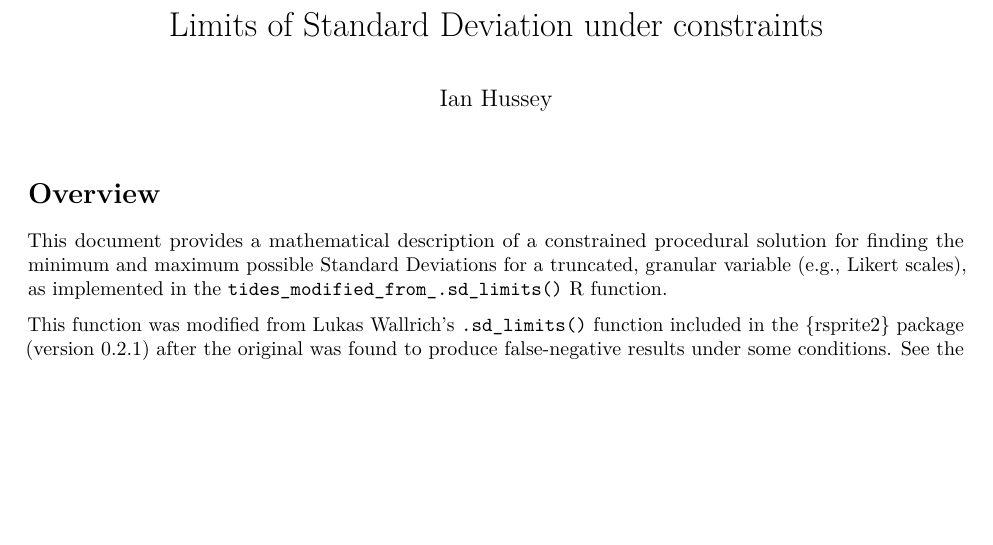
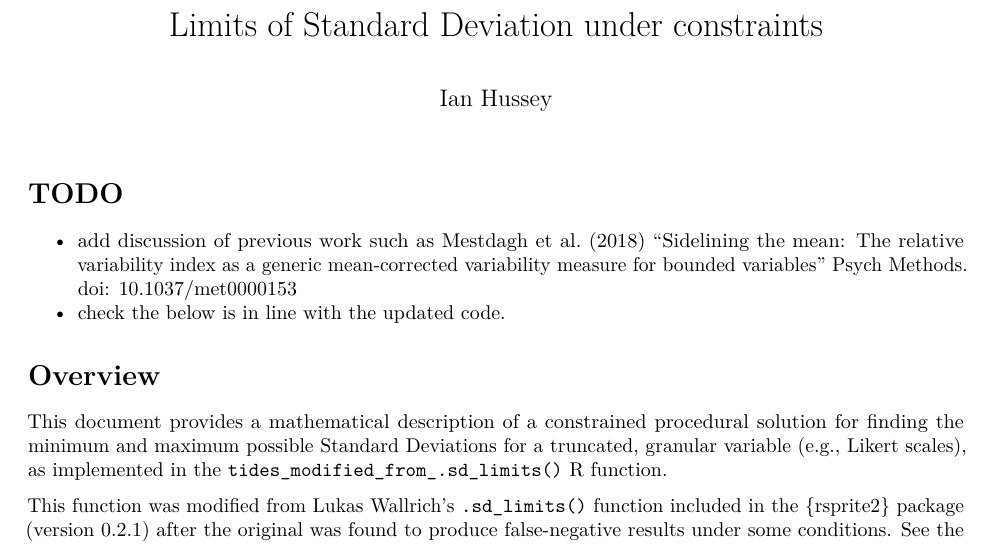
Before and after one commit to ianhussey/tides, an R Markdown document (communications/Limits of Standard Deviation under constraints - constrained procedural solution/Hussey - 2025 - Limits of Standard Deviation under constraints - constrained procedural solution.Rmd): part of page 1 of 2, cut so that both start at the same text, the shorter picture padded with empty space. Rendered offline with R 4.5, knitr and Pandoc, then LaTeX, with nearby package versions.

Commit message:
Update Hussey - 2025 - Limits of Standard Deviation under constraints - constrained procedural solution.Rmd
added ref

```diff
--- a/communications/Limits of Standard Deviation under constraints - constrained procedural solution/Hussey - 2025 - Limits of Standard Deviation under constraints - constrained procedural solution.Rmd
+++ b/communications/Limits of Standard Deviation under constraints - constrained procedural solution/Hussey - 2025 - Limits of Standard Deviation under constraints - constrained procedural solution.Rmd
@@ -4,6 +4,11 @@ author: "Ian Hussey"
 output:
   pdf_document
 ---
+
+# TODO
+
+- add discussion of previous work such as Mestdagh et al. (2018) "Sidelining the mean: The relative variability index as a generic mean-corrected variability measure for bounded variables" Psych Methods. doi: 10.1037/met0000153
+- check the below is in line with the updated code.
 
 # Overview
 
```
